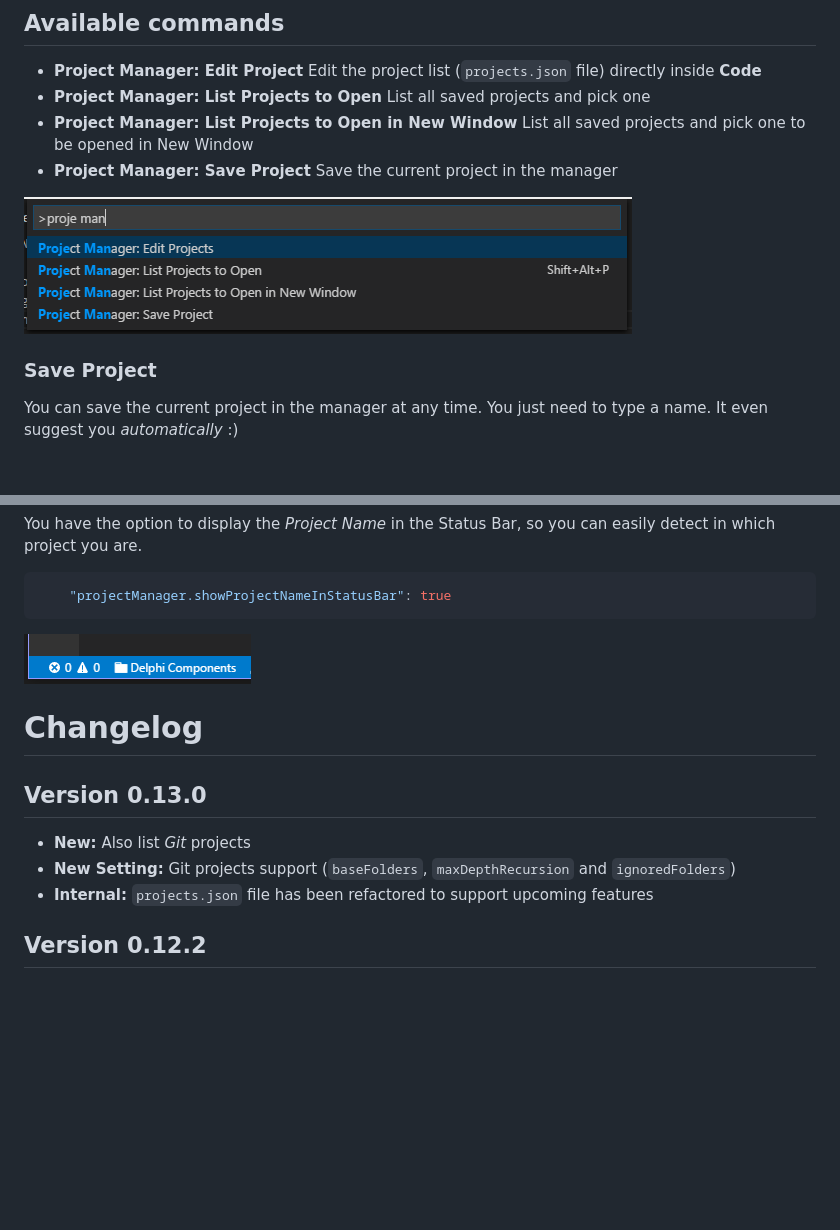
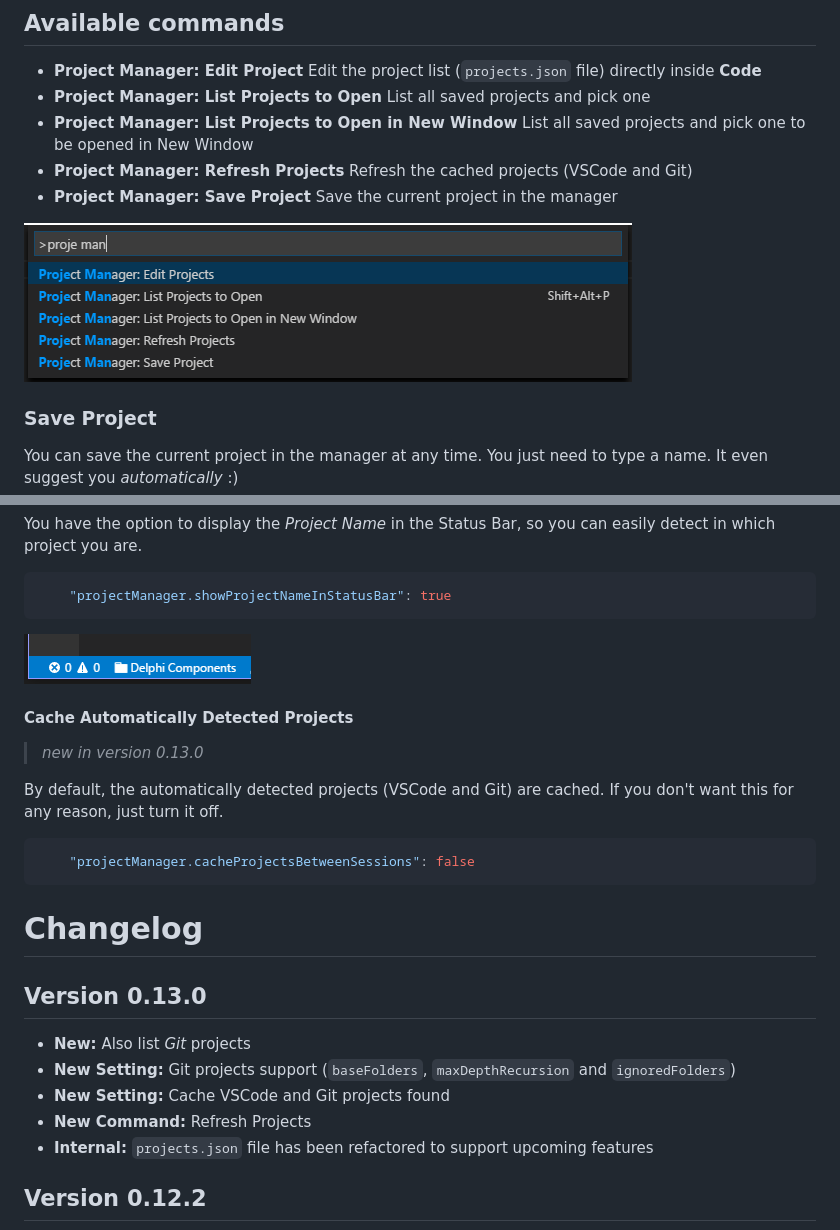
Before and after one commit to alefragnani/vscode-project-manager, a Markdown page: README.md, 2 parts joined by grey strips. GitHub-like rendering; pictures changed too: images/project-manager-commands.png; blank space fills up the shorter version.

Commit message:
readme updated for cached repos

````diff
--- a/README.md
+++ b/README.md
@@ -13,6 +13,7 @@ Press `F1` in VSCode, type `ext install` and then look for `Project Manager`.
 * **Project Manager: Edit Project** Edit the project list (`projects.json` file) directly inside **Code**
 * **Project Manager: List Projects to Open** List all saved projects and pick one
 * **Project Manager: List Projects to Open in New Window** List all saved projects and pick one to be opened in New Window
+* **Project Manager: Refresh Projects** Refresh the cached projects (VSCode and Git)
 * **Project Manager: Save Project** Save the current project in the manager
 
 ![Commands](images/project-manager-commands.png)
@@ -160,12 +161,24 @@ You have the option to display the _Project Name_ in the Status Bar, so you can
 
 ![Save](images/project-manager-statusbar.png)
 
+#### Cache Automatically Detected Projects
+
+> _new in version 0.13.0_
+
+By default, the automatically detected projects (VSCode and Git) are cached. If you don't want this for any reason, just turn it off.
+
+```json
+    "projectManager.cacheProjectsBetweenSessions": false
+```
+
 # Changelog
 
 ## Version 0.13.0
 
 * **New:** Also list _Git_ projects
 * **New Setting:** Git projects support (`baseFolders`, `maxDepthRecursion` and `ignoredFolders`)
+* **New Setting:** Cache VSCode and Git projects found
+* **New Command:** Refresh Projects
 * **Internal:** `projects.json` file has been refactored to support upcoming features
 
 ## Version 0.12.2
````
